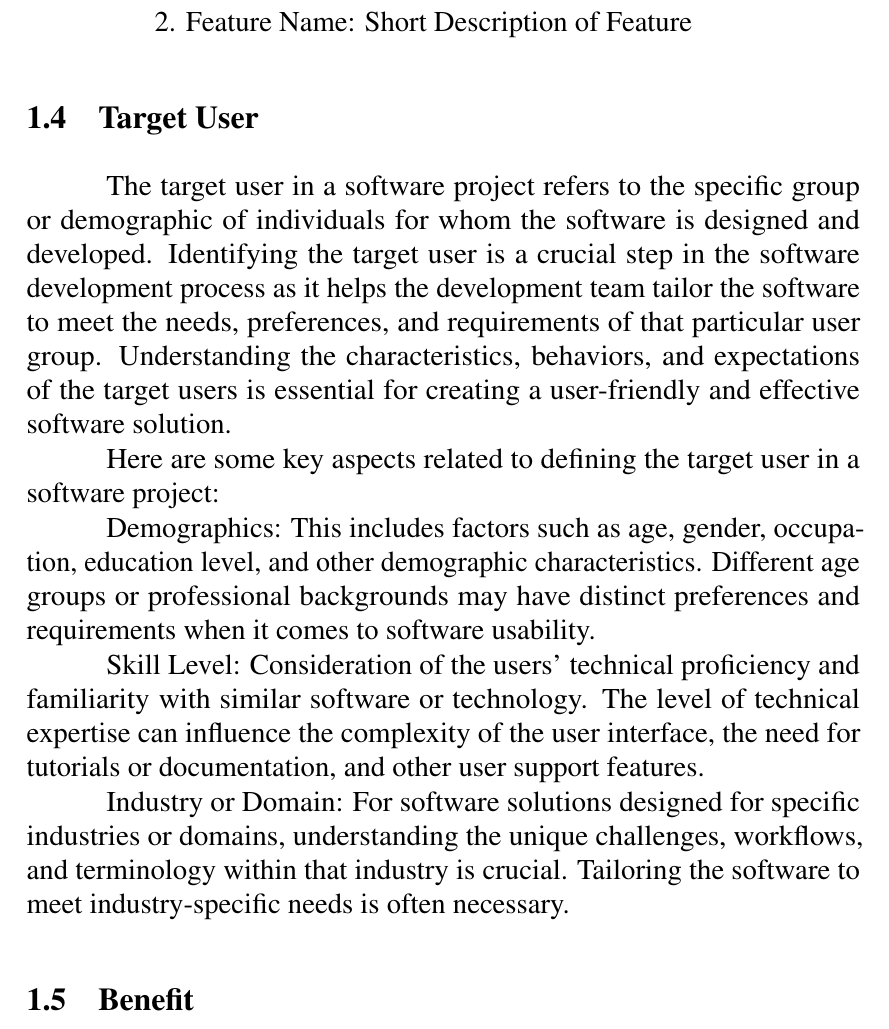
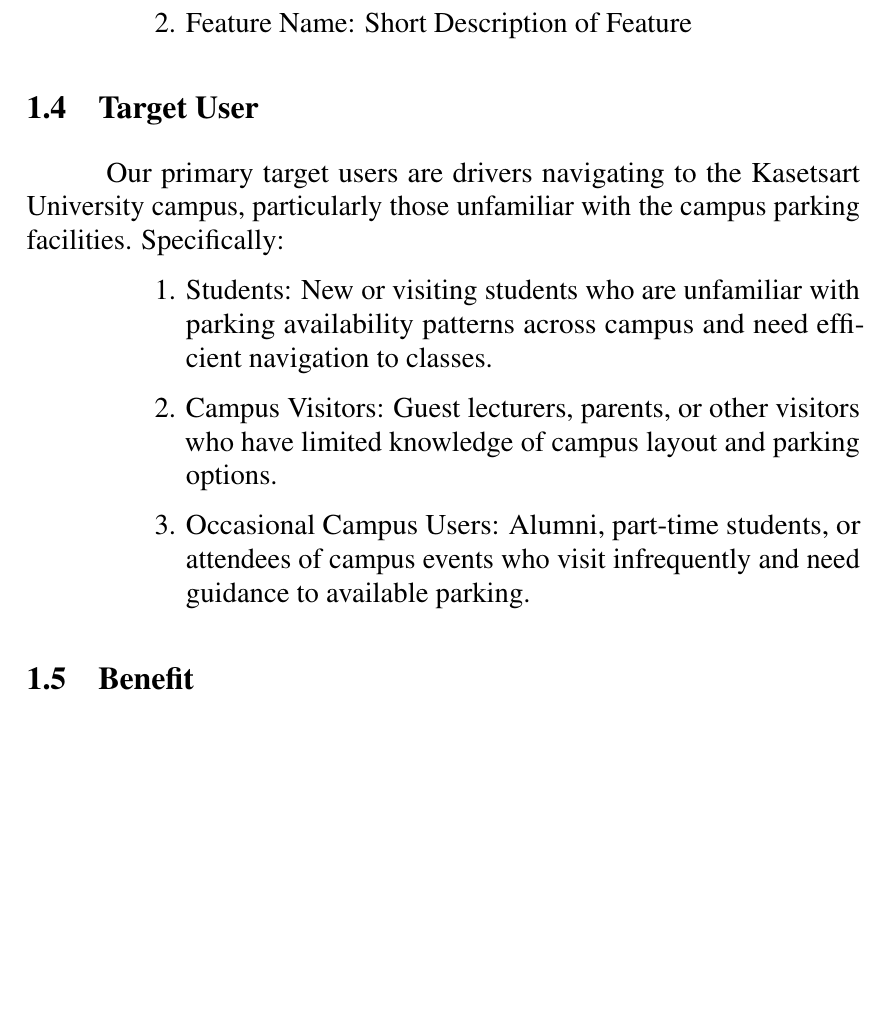
Before and after one commit to D7NAMITE/KU-Parking-SRS-LaTeX, a LaTeX thesis (document.tex, which reads body/introduction.tex): part of page 10 of 27 before the commit and part of page 10 of 26 after it, cut so that both start at the same text, the shorter picture padded with empty space. Compiled offline with pdfLaTeX.

Commit message:
init Target user

```diff
--- a/body/introduction.tex
+++ b/body/introduction.tex
@@ -38,31 +38,36 @@
 \section{Target User}
 \label{section:target-user}
 
-The target user in a software project refers to the specific
-group or demographic of individuals for whom the software is designed and
-developed. Identifying the target user is a crucial step in the software
-development process as it helps the development team tailor the software to
-meet the needs, preferences, and requirements of that particular user group.
-Understanding the characteristics, behaviors, and expectations of the target
-users is essential for creating a user-friendly and effective software solution.
+% The target user in a software project refers to the specific
+% group or demographic of individuals for whom the software is designed and
+% developed. Identifying the target user is a crucial step in the software
+% development process as it helps the development team tailor the software to
+% meet the needs, preferences, and requirements of that particular user group.
+% Understanding the characteristics, behaviors, and expectations of the target
+% users is essential for creating a user-friendly and effective software solution.
 
-Here are some key aspects related to defining the target user in a software project:
+% Here are some key aspects related to defining the target user in a software project:
 
-Demographics: This includes factors such as age, gender,
-occupation, education level, and other demographic characteristics. Different
-age groups or professional backgrounds may have distinct preferences and
-requirements when it comes to software usability.
+% Demographics: This includes factors such as age, gender,
+% occupation, education level, and other demographic characteristics. Different
+% age groups or professional backgrounds may have distinct preferences and
+% requirements when it comes to software usability.
 
-Skill Level: Consideration of the users' technical proficiency and
-familiarity with similar software or technology. The level of technical expertise
-can influence the complexity of the user interface, the need for tutorials or
-documentation, and other user support features.
+% Skill Level: Consideration of the users' technical proficiency and
+% familiarity with similar software or technology. The level of technical expertise
+% can influence the complexity of the user interface, the need for tutorials or
+% documentation, and other user support features.
 
-Industry or Domain: For software solutions designed for specific
-industries or domains, understanding the unique challenges, workflows, and
-terminology within that industry is crucial. Tailoring the software to meet
-industry-specific needs is often necessary.
-
+% Industry or Domain: For software solutions designed for specific
+% industries or domains, understanding the unique challenges, workflows, and
+% terminology within that industry is crucial. Tailoring the software to meet
+% industry-specific needs is often necessary.
+Our primary target users are drivers navigating to the Kasetsart University campus, particularly those unfamiliar with the campus parking facilities. Specifically:
+\begin{enumerate}[leftmargin=80pt]
+\item Students: New or visiting students who are unfamiliar with parking availability patterns across campus and need efficient navigation to classes.
+\item Campus Visitors: Guest lecturers, parents, or other visitors who have limited knowledge of campus layout and parking options.
+\item Occasional Campus Users: Alumni, part-time students, or attendees of campus events who visit infrequently and need guidance to available parking.
+\end{enumerate}
 \section{Benefit}
 \label{section:benefit}
 
```
